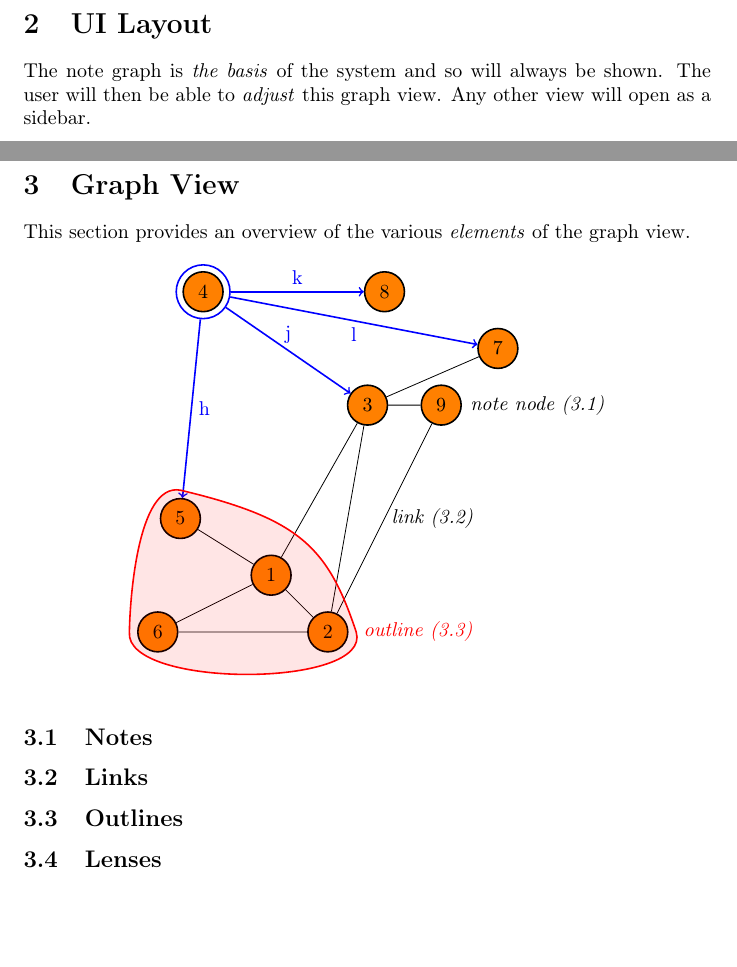
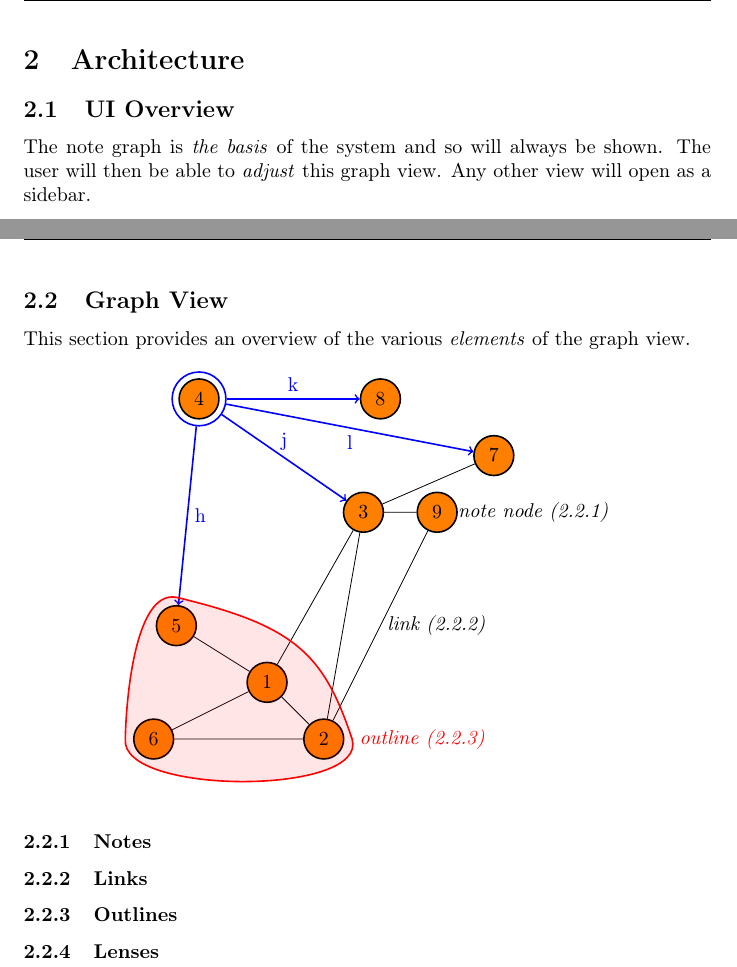
Before and after one commit to PistaMista/Graphkasten, a LaTeX document (docs/latex/design.tex): two parts of pages 6 and 7 of 10, joined at a grey line, cut at the place of the change, the shorter picture padded with empty space. Compiled offline with pdfLaTeX; a LaTeX package or settings file that is missing is left out.

Commit message:
Made sections more readable.

```diff
--- a/docs/latex/design.tex
+++ b/docs/latex/design.tex
@@ -8,6 +8,8 @@
 \usepackage{tikz}
 \usepackage{tikzuml/tikz-uml}
 \usepackage{graphicx}
+\usepackage{fancyhdr}
+\pagestyle{fancy}
 
 \usetikzlibrary{positioning}
 \usetikzlibrary{fit}
@@ -151,7 +153,9 @@ I need to query some information in the Zettelkasten.
 
 \newpage
 
-\section{UI Layout}\label{sec:ui_layout}
+\section{Architecture}
+
+\subsection{UI Overview}\label{sec:ui_layout}
 
 The note graph is \emph{the basis} of the system and so will always be shown. The user will then be able to \emph{adjust} this graph view. Any other view will open as a sidebar.
 
@@ -196,7 +200,7 @@ The note graph is \emph{the basis} of the system and so will always be shown. Th
 
 \newpage
 
-\section{Graph View}\label{sec:graph_view}
+\subsection{Graph View}\label{sec:graph_view}
 
 This section provides an overview of the various \emph{elements} of the graph view.
 
@@ -248,13 +252,13 @@ This section provides an overview of the various \emph{elements} of the graph vi
 \end{tikzpicture}
 \end{center}
 
-\subsection{Notes}\label{gelement:notes}
+\subsubsection{Notes}\label{gelement:notes}
 
-\subsection{Links}\label{gelement:links}
+\subsubsection{Links}\label{gelement:links}
 
-\subsection{Outlines}\label{gelement:outlines}
+\subsubsection{Outlines}\label{gelement:outlines}
 
-\subsection{Lenses}\label{gelement:lenses}
+\subsubsection{Lenses}\label{gelement:lenses}
 
 \newpage
 
```
Also changed, not shown: docs/latex/design.pdf, docs/latex/design.tex (6 more changed lines).
